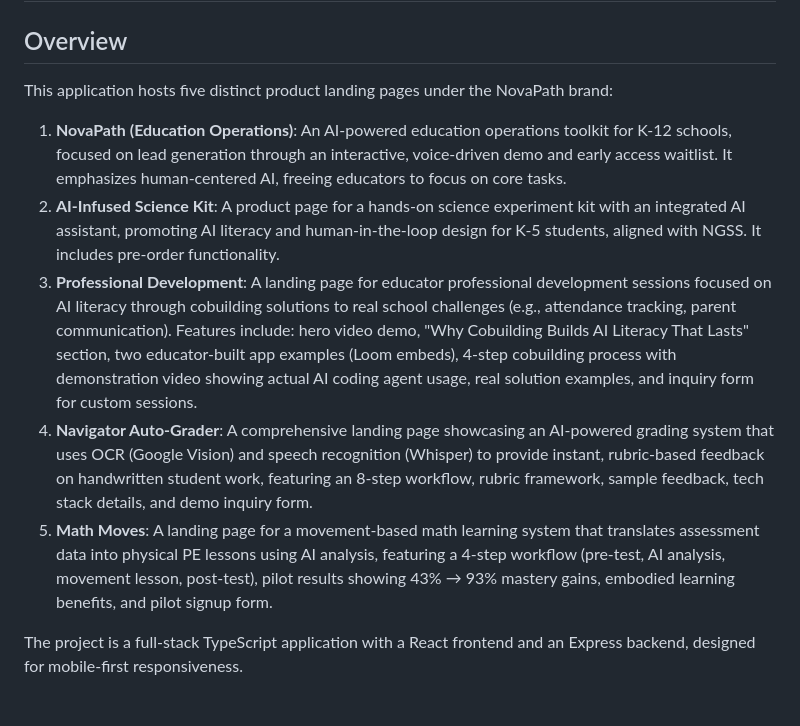
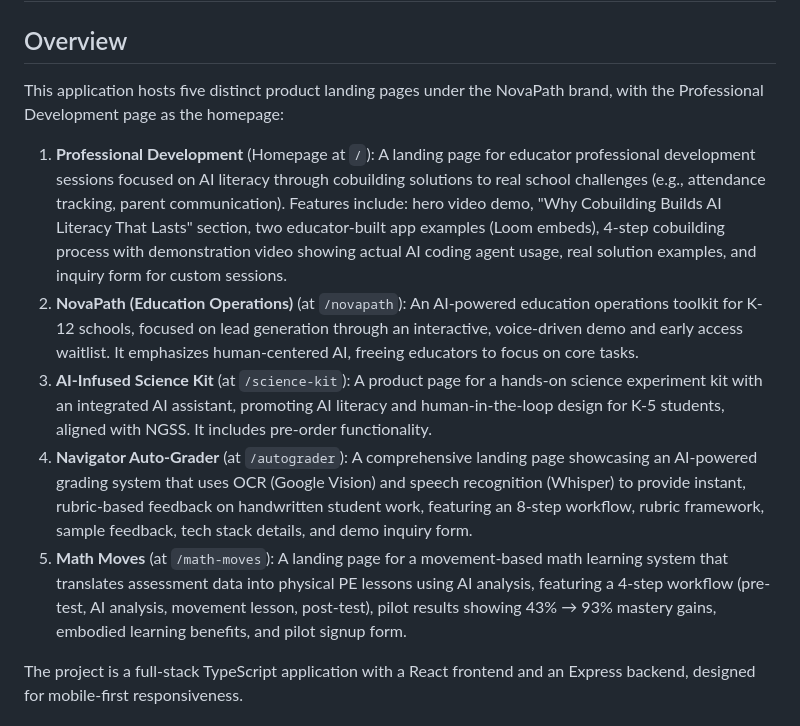
Before and after one commit to doommir/novapath-website, a Markdown page: replit.md, the part around the change. Drawn GitHub-style.

Commit message:
Set the professional development page as the homepage
Update replit.md to designate the Professional Development landing page as the homepage with updated routes for all other product pages.

Replit-Commit-Author: Agent
Replit-Commit-Session-Id: f4996287-37bc-4ecc-9c0c-cce17d6cacb3
Replit-Commit-Checkpoint-Type: full_checkpoint
Replit-Commit-Event-Id: fe0ea3f3-a947-4b5b-b451-136008059579
Replit-Commit-Screenshot-Url: https://storage.googleapis.com/screenshot-production-us-central1/ab115aa2-a6f1-4a8d-8702-dfc786ba6818/f4996287-37bc-4ecc-9c0c-cce17d6cacb3/ILbEUfq

```diff
--- a/replit.md
+++ b/replit.md
@@ -1,12 +1,13 @@
 # NovaPath Landing Pages
 
 ## Overview
-This application hosts five distinct product landing pages under the NovaPath brand:
-1.  **NovaPath (Education Operations)**: An AI-powered education operations toolkit for K-12 schools, focused on lead generation through an interactive, voice-driven demo and early access waitlist. It emphasizes human-centered AI, freeing educators to focus on core tasks.
-2.  **AI-Infused Science Kit**: A product page for a hands-on science experiment kit with an integrated AI assistant, promoting AI literacy and human-in-the-loop design for K-5 students, aligned with NGSS. It includes pre-order functionality.
-3.  **Professional Development**: A landing page for educator professional development sessions focused on AI literacy through cobuilding solutions to real school challenges (e.g., attendance tracking, parent communication). Features include: hero video demo, "Why Cobuilding Builds AI Literacy That Lasts" section, two educator-built app examples (Loom embeds), 4-step cobuilding process with demonstration video showing actual AI coding agent usage, real solution examples, and inquiry form for custom sessions.
-4.  **Navigator Auto-Grader**: A comprehensive landing page showcasing an AI-powered grading system that uses OCR (Google Vision) and speech recognition (Whisper) to provide instant, rubric-based feedback on handwritten student work, featuring an 8-step workflow, rubric framework, sample feedback, tech stack details, and demo inquiry form.
-5.  **Math Moves**: A landing page for a movement-based math learning system that translates assessment data into physical PE lessons using AI analysis, featuring a 4-step workflow (pre-test, AI analysis, movement lesson, post-test), pilot results showing 43% → 93% mastery gains, embodied learning benefits, and pilot signup form.
+This application hosts five distinct product landing pages under the NovaPath brand, with the Professional Development page as the homepage:
+
+1.  **Professional Development** (Homepage at `/`): A landing page for educator professional development sessions focused on AI literacy through cobuilding solutions to real school challenges (e.g., attendance tracking, parent communication). Features include: hero video demo, "Why Cobuilding Builds AI Literacy That Lasts" section, two educator-built app examples (Loom embeds), 4-step cobuilding process with demonstration video showing actual AI coding agent usage, real solution examples, and inquiry form for custom sessions.
+2.  **NovaPath (Education Operations)** (at `/novapath`): An AI-powered education operations toolkit for K-12 schools, focused on lead generation through an interactive, voice-driven demo and early access waitlist. It emphasizes human-centered AI, freeing educators to focus on core tasks.
+3.  **AI-Infused Science Kit** (at `/science-kit`): A product page for a hands-on science experiment kit with an integrated AI assistant, promoting AI literacy and human-in-the-loop design for K-5 students, aligned with NGSS. It includes pre-order functionality.
+4.  **Navigator Auto-Grader** (at `/autograder`): A comprehensive landing page showcasing an AI-powered grading system that uses OCR (Google Vision) and speech recognition (Whisper) to provide instant, rubric-based feedback on handwritten student work, featuring an 8-step workflow, rubric framework, sample feedback, tech stack details, and demo inquiry form.
+5.  **Math Moves** (at `/math-moves`): A landing page for a movement-based math learning system that translates assessment data into physical PE lessons using AI analysis, featuring a 4-step workflow (pre-test, AI analysis, movement lesson, post-test), pilot results showing 43% → 93% mastery gains, embodied learning benefits, and pilot signup form.
 
 The project is a full-stack TypeScript application with a React frontend and an Express backend, designed for mobile-first responsiveness.
 
```
